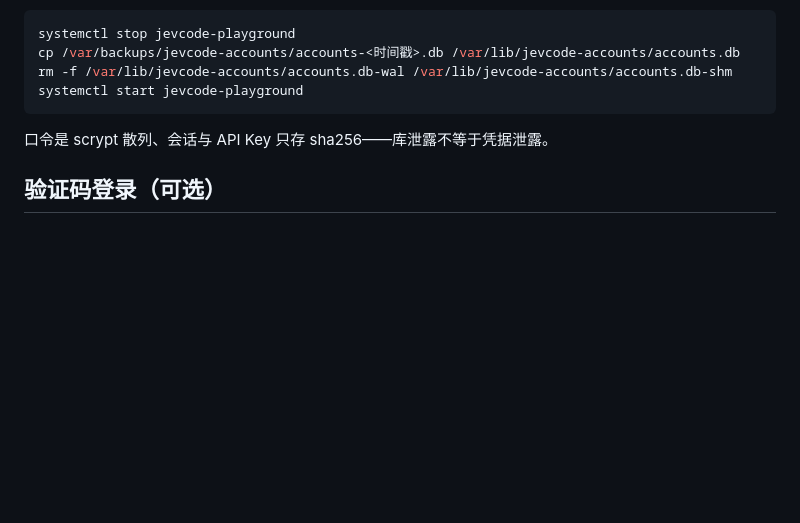
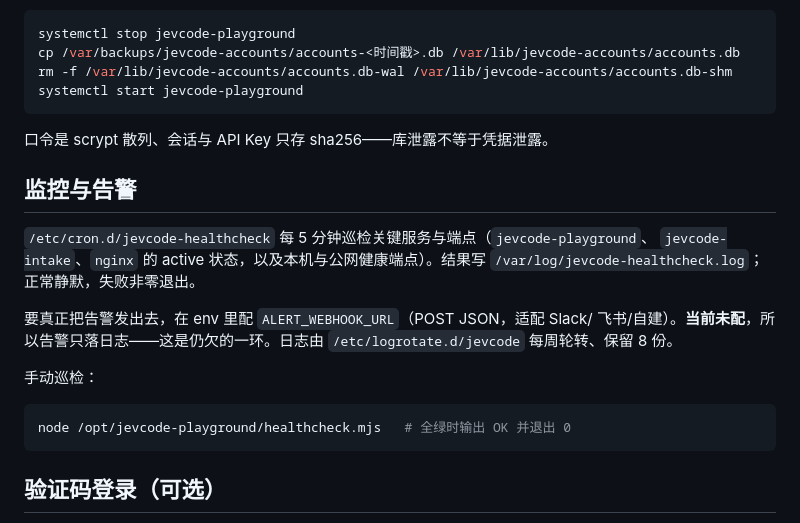
Before and after one commit to miounet11/jevcode, a Markdown page: deploy/ACCOUNTS-DEPLOY.md, the part around the change. Drawn GitHub-style; blank space fills up the shorter version.

Commit message:
docs(deploy): 补监控告警章节（巡检 cron、日志、ALERT_WEBHOOK_URL）

````diff
--- a/deploy/ACCOUNTS-DEPLOY.md
+++ b/deploy/ACCOUNTS-DEPLOY.md
@@ -132,6 +132,22 @@ systemctl start jevcode-playground
 
 口令是 scrypt 散列、会话与 API Key 只存 sha256——库泄露不等于凭据泄露。
 
+## 监控与告警
+
+`/etc/cron.d/jevcode-healthcheck` 每 5 分钟巡检关键服务与端点（`jevcode-playground`、
+`jevcode-intake`、`nginx` 的 active 状态，以及本机与公网健康端点）。结果写
+`/var/log/jevcode-healthcheck.log`；正常静默，失败非零退出。
+
+要真正把告警发出去，在 env 里配 `ALERT_WEBHOOK_URL`（POST JSON，适配 Slack/
+飞书/自建）。**当前未配**，所以告警只落日志——这是仍欠的一环。日志由
+`/etc/logrotate.d/jevcode` 每周轮转、保留 8 份。
+
+手动巡检：
+
+```bash
+node /opt/jevcode-playground/healthcheck.mjs   # 全绿时输出 OK 并退出 0
+```
+
 ## 验证码登录（可选）
 
 发信通道靠 `MAIL_TRANSPORT` / SMTP 相关 env 配置；没配则 `/api/auth/otp/*`
````
